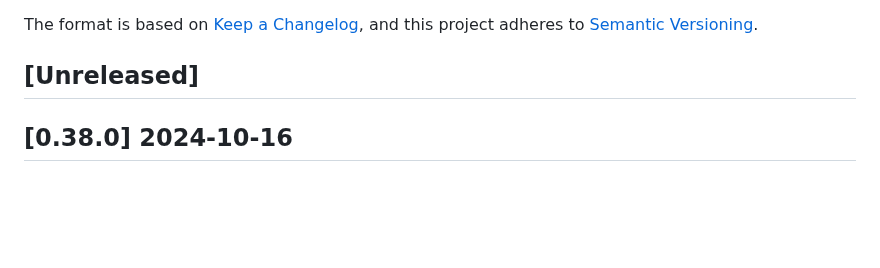
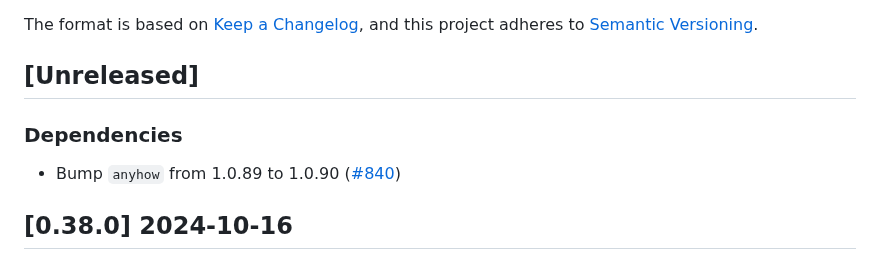
Before and after one commit to vbrandl/hoc, a Markdown page: CHANGELOG.md, the part around the change. Drawn GitHub-style; blank space fills up the shorter version.

Commit message:
Update Changelog

```diff
--- a/CHANGELOG.md
+++ b/CHANGELOG.md
@@ -4,6 +4,9 @@ The format is based on [Keep a Changelog](https://keepachangelog.com/en/1.0.0/),
 and this project adheres to [Semantic Versioning](https://semver.org/spec/v2.0.0.html).
 
 ## [Unreleased]
+
+### Dependencies
+- Bump `anyhow` from 1.0.89 to 1.0.90 ([#840](https://github.com/vbrandl/hoc/pull/840))
 
 ## [0.38.0] 2024-10-16
 
```
